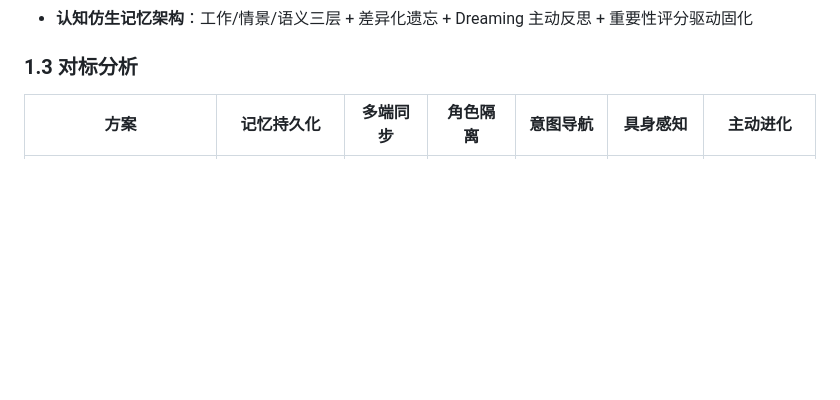
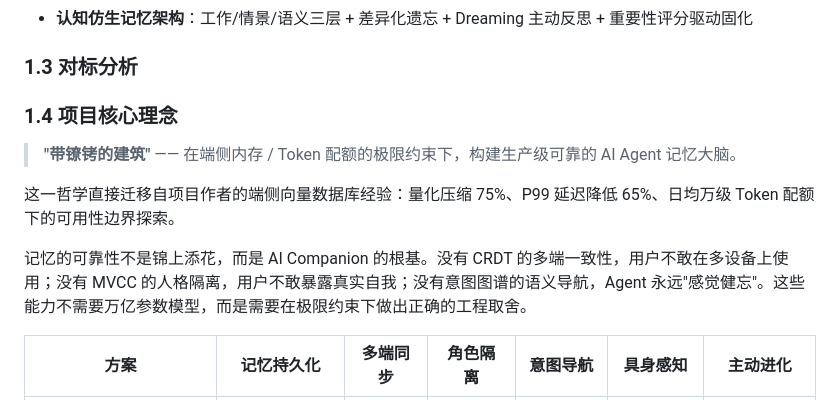
Before and after one commit to huanghe-00/ChronoPersona, a Markdown page: docs/requirements.md, the part around one of its changes. Drawn GitHub-style; blank space fills up the shorter version.

```diff
--- a/docs/requirements.md
+++ b/docs/requirements.md
@@ -60,6 +60,14 @@
 - **认知仿生记忆架构**：工作/情景/语义三层 + 差异化遗忘 + Dreaming 主动反思 + 重要性评分驱动固化
 
 ### 1.3 对标分析
+
+### 1.4 项目核心理念
+
+> **"带镣铐的建筑"** —— 在端侧内存 / Token 配额的极限约束下，构建生产级可靠的 AI Agent 记忆大脑。
+
+这一哲学直接迁移自项目作者的端侧向量数据库经验：量化压缩 75%、P99 延迟降低 65%、日均万级 Token 配额下的可用性边界探索。
+
+记忆的可靠性不是锦上添花，而是 AI Companion 的根基。没有 CRDT 的多端一致性，用户不敢在多设备上使用；没有 MVCC 的人格隔离，用户不敢暴露真实自我；没有意图图谱的语义导航，Agent 永远"感觉健忘"。这些能力不需要万亿参数模型，而是需要在极限约束下做出正确的工程取舍。
 
 | 方案 | 记忆持久化 | 多端同步 | 角色隔离 | 意图导航 | 具身感知 | 主动进化 |
 |------|-----------|---------|---------|---------|---------|---------|
```
Also changed, not shown: other parts of docs/requirements.md (+41 -0 lines).
